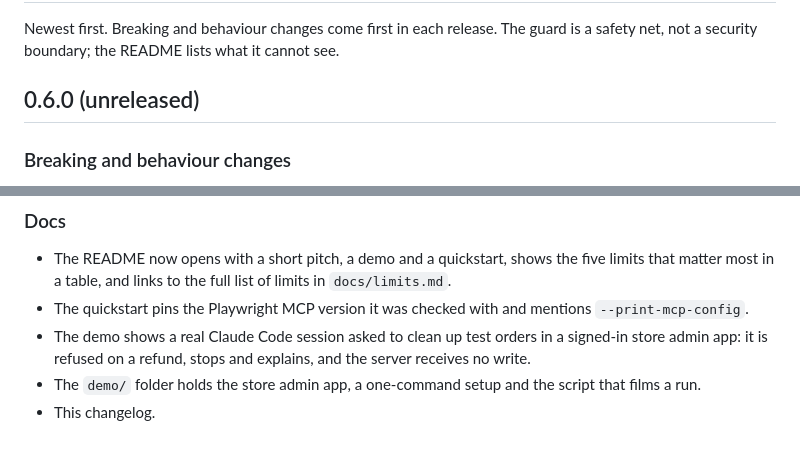
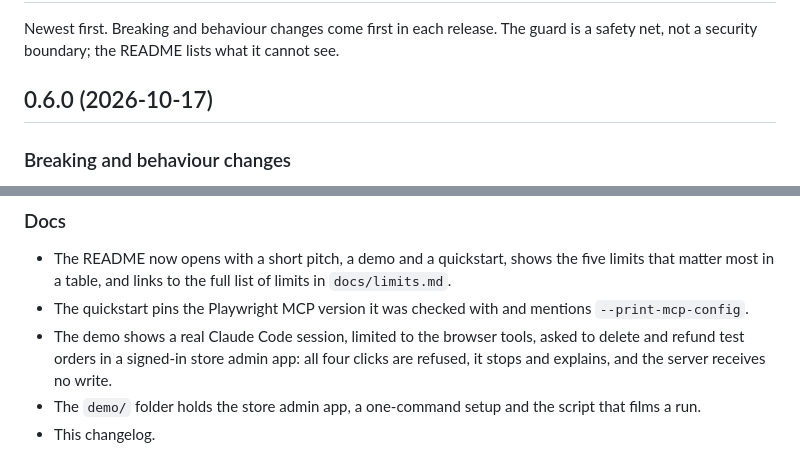
Before and after one commit to SandeepTakasi/playwright-write-guard, a Markdown page: CHANGELOG.md, 2 parts joined by grey strips. Rendered like a GitHub page.

Commit message:
Date the 0.6.0 changelog entry and describe the final demo
0.6.0 is released, so its entry is no longer unreleased, and the demo
line still described an earlier take with a single refused refund
rather than the published one, where all four clicks are refused.

Co-Authored-By: Claude Opus 5.5 <noreply@anthropic.com>

```diff
--- a/CHANGELOG.md
+++ b/CHANGELOG.md
@@ -2,7 +2,7 @@
 
 Newest first. Breaking and behaviour changes come first in each release. The guard is a safety net, not a security boundary; the README lists what it cannot see.
 
-## 0.6.0 (unreleased)
+## 0.6.0 (2026-10-17)
 
 ### Breaking and behaviour changes
 
@@ -21,7 +21,7 @@ Newest first. Breaking and behaviour changes come first in each release. The gua
 
 - The README now opens with a short pitch, a demo and a quickstart, shows the five limits that matter most in a table, and links to the full list of limits in `docs/limits.md`.
 - The quickstart pins the Playwright MCP version it was checked with and mentions `--print-mcp-config`.
-- The demo shows a real Claude Code session asked to clean up test orders in a signed-in store admin app: it is refused on a refund, stops and explains, and the server receives no write.
+- The demo shows a real Claude Code session, limited to the browser tools, asked to delete and refund test orders in a signed-in store admin app: all four clicks are refused, it stops and explains, and the server receives no write.
 - The `demo/` folder holds the store admin app, a one-command setup and the script that films a run.
 - This changelog.
 
```
